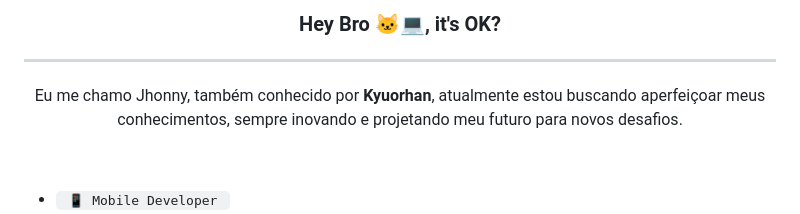
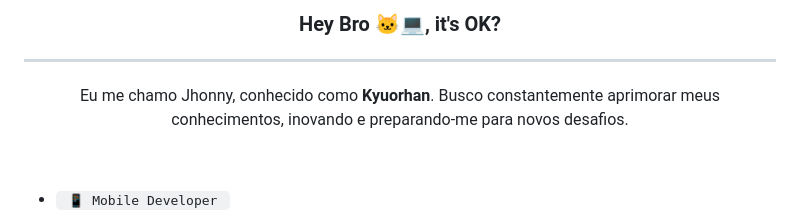
Before and after one commit to Kyuorhan/Kyuorhan, a Markdown page: README.md, the part around the change printed below. Rendered like a GitHub page.

```diff
--- a/README.md
+++ b/README.md
@@ -11,7 +11,7 @@ src="https://raw.githubusercontent.com/gist/Kyuorhan/1445a6c546dd1a7b5e8b2df7203
 
 ##
 
-<h4 align="center">Eu me chamo Jhonny, também conhecido por <strong>Kyuorhan</strong>, atualmente estou buscando aperfeiçoar meus conhecimentos, sempre inovando e projetando meu futuro para novos desafios.</h4>
+<h4 align="center">Sou Jhonny, conhecido como <strong>Kyuorhan</strong>, atualmente estou buscando aperfeiçoar meus conhecimentos, sempre inovando e projetando meu futuro para novos desafios.</h4>
 
 <br> -->
 
@@ -30,11 +30,9 @@ src="https://raw.githubusercontent.com/gist/Kyuorhan/1445a6c546dd1a7b5e8b2df7203
 
 ---
 
-<p align="center">Eu me chamo Jhonny, também conhecido por <strong>Kyuorhan</strong>, atualmente estou buscando aperfeiçoar meus conhecimentos, sempre inovando e projetando meu futuro para novos desafios.</p>
+<p align="center">Eu me chamo Jhonny, conhecido como <strong>Kyuorhan</strong>. Busco constantemente aprimorar meus conhecimentos, inovando e preparando-me para novos desafios.</p>
 
 <br>
-
-
 
 <p align="left">
 
```
Also changed, not shown: other parts of README.md (+1 -1 lines).
